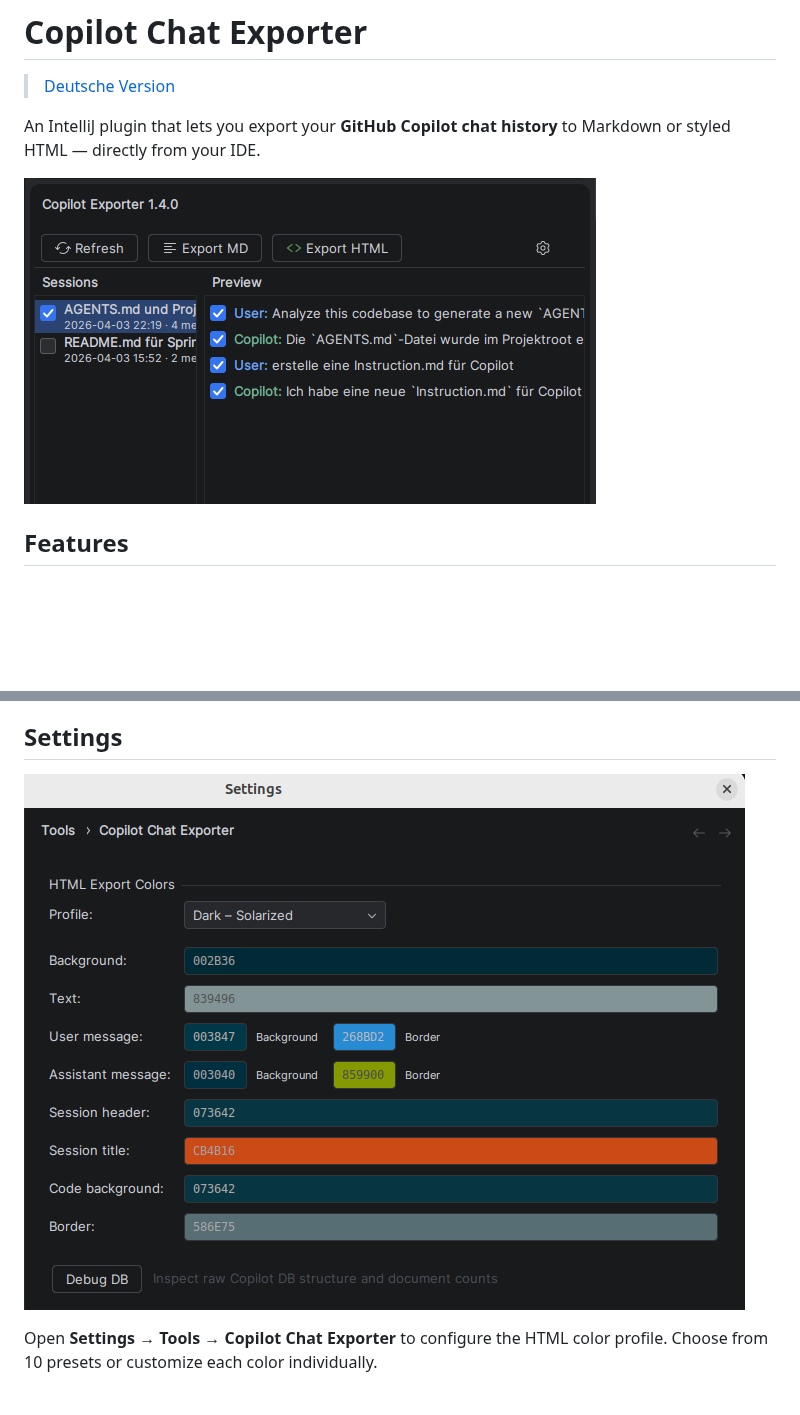
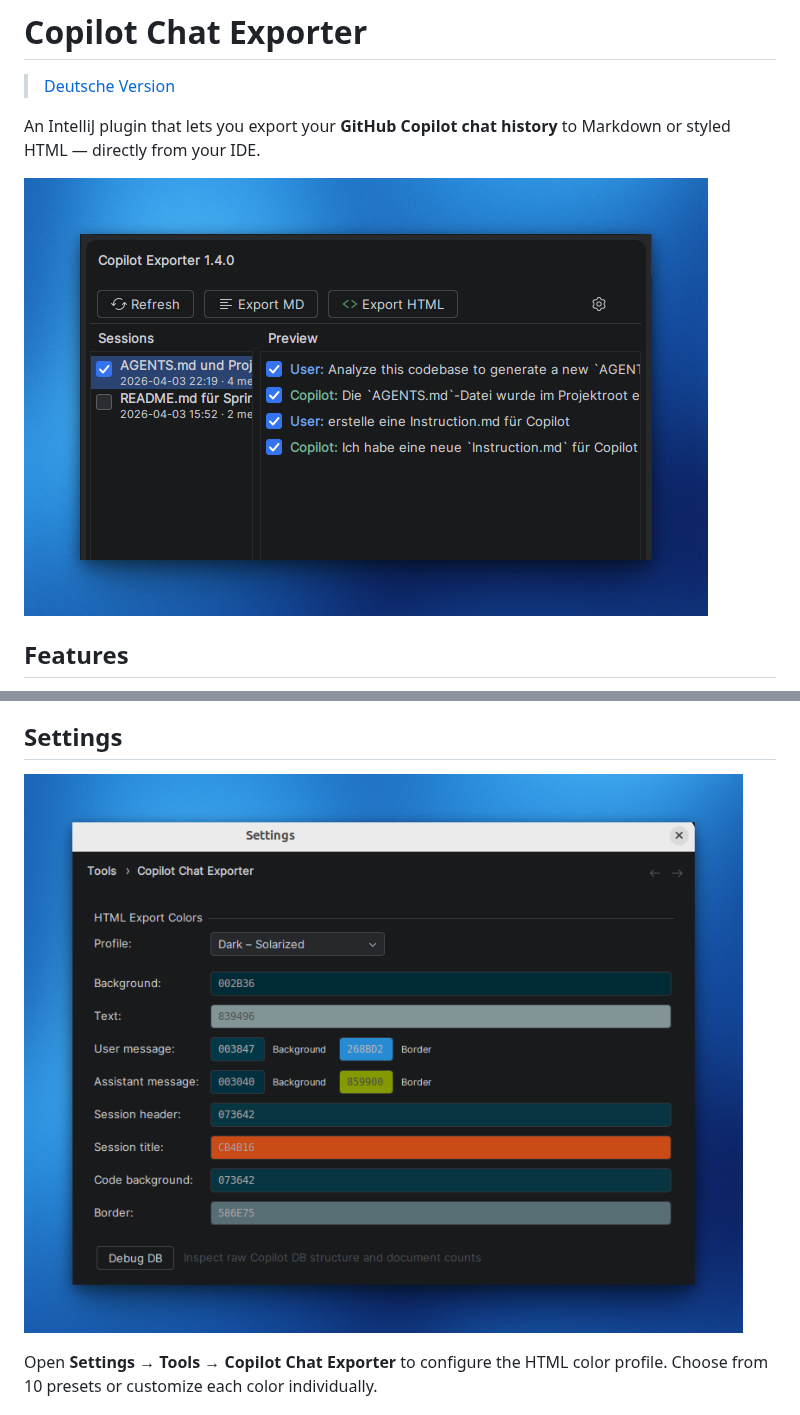
Before and after one commit to TomSchmidtDev/intellij-ai-chat-exporter, a Markdown page: README.md, 2 parts joined by grey strips. GitHub-like rendering; pictures changed too: plugin-panel.png (deleted), plugin-settings.png (deleted), screenshots/plugin-panel.png (added); blank space fills up the shorter version.

```diff
--- a/README.md
+++ b/README.md
@@ -4,7 +4,7 @@
 
 An IntelliJ plugin that lets you export your **GitHub Copilot chat history** to Markdown or styled HTML — directly from your IDE.
 
-![Plugin Panel](plugin-panel.png)
+![Plugin Panel](screenshots/plugin-panel.png)
 
 ## Features
 
@@ -18,7 +18,7 @@ An IntelliJ plugin that lets you export your **GitHub Copilot chat history** to
 
 ## Settings
 
-![Plugin Settings](plugin-settings.png)
+![Plugin Settings](screenshots/plugin-settings.png)
 
 Open **Settings → Tools → Copilot Chat Exporter** to configure the HTML color profile. Choose from 10 presets or customize each color individually.
 
```
Also changed, not shown: README.de.md (+2 -2 lines).
